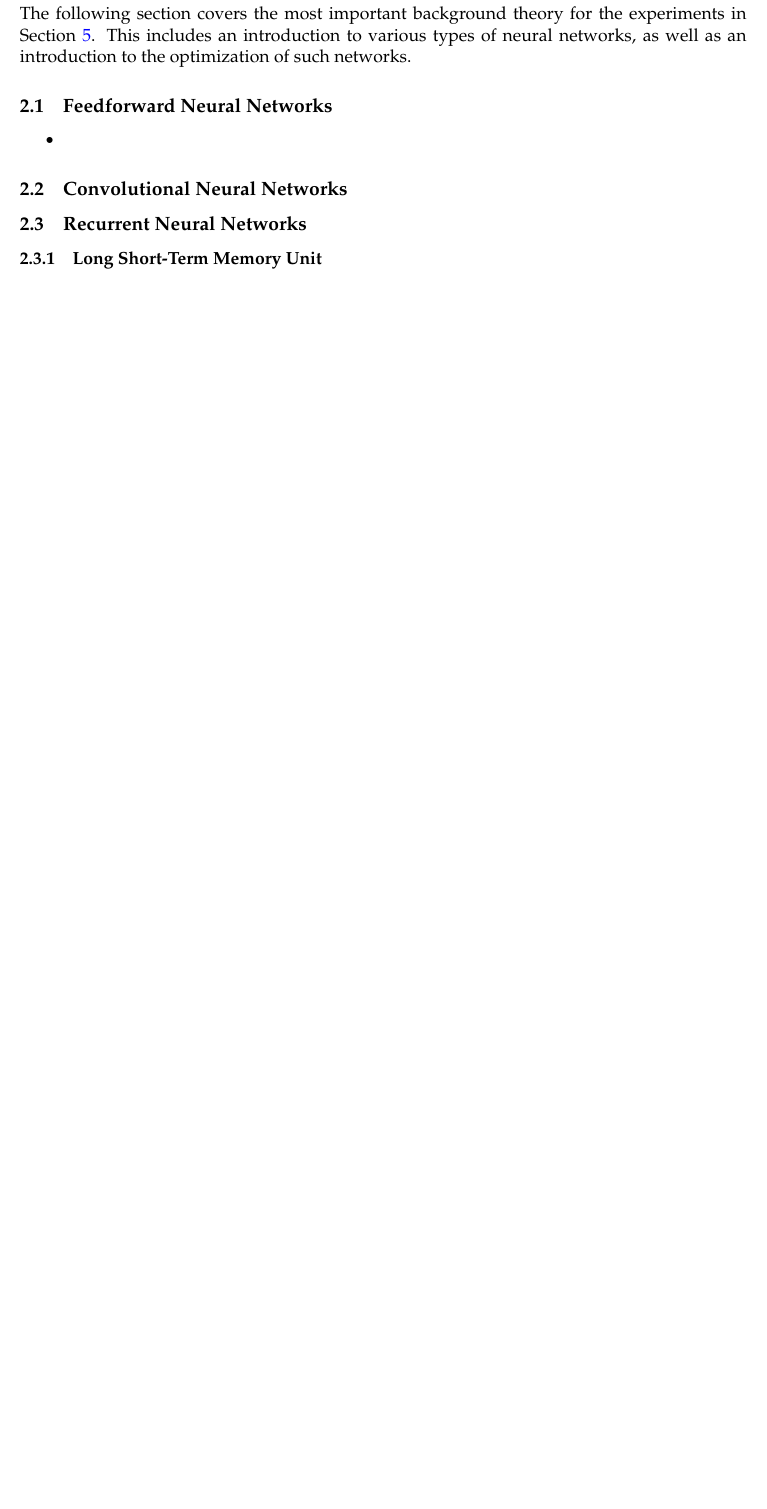
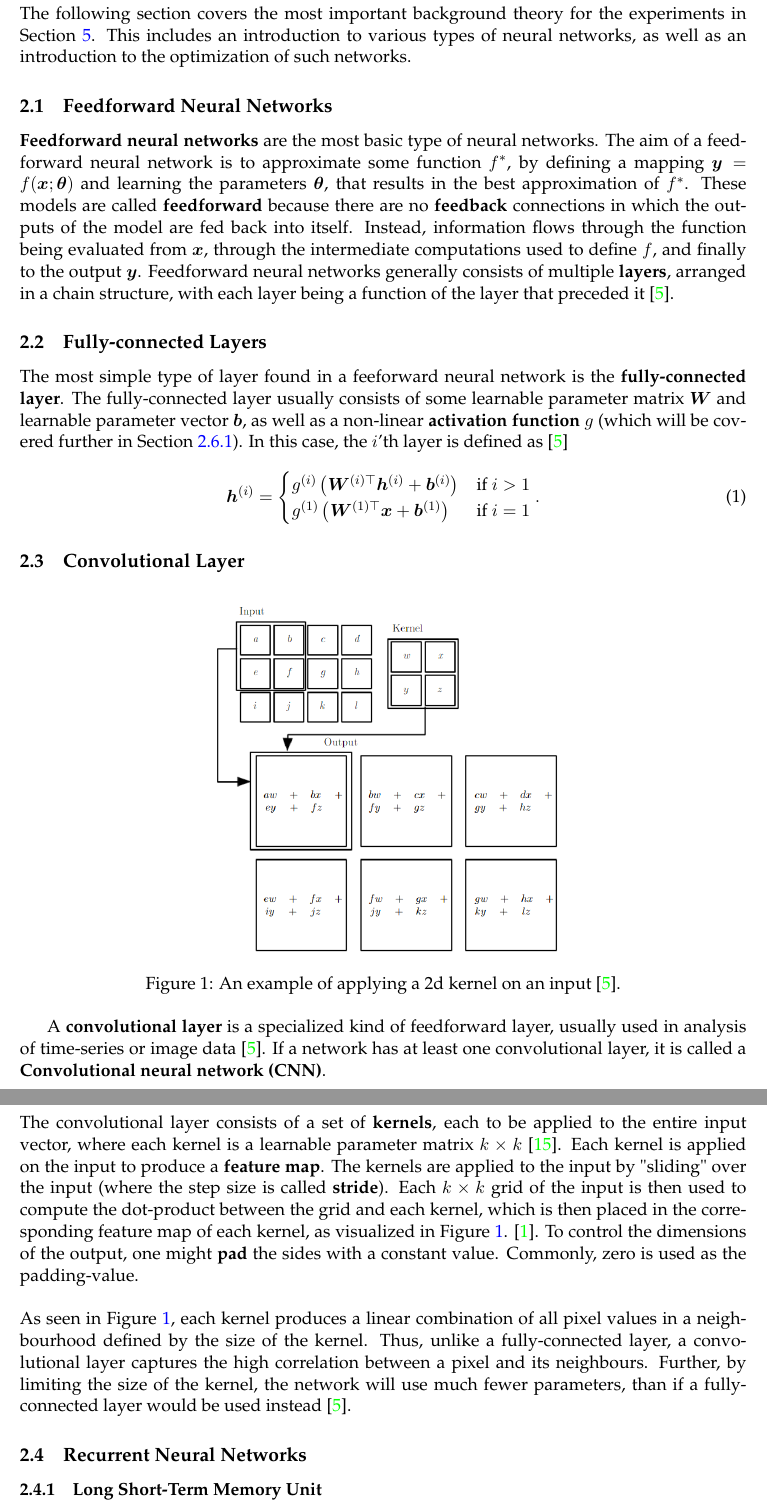
Before and after one commit to AndreOskarAndersen/master_thesis, a LaTeX document (report/main.tex, which reads report/theory.tex): part of page 8 of 16 before the commit and two parts of pages 8 and 9 of 17 after it, the two joined at a grey line, cut so that both start at the same text, the shorter picture padded with empty space. Compiled offline with pdfLaTeX.

Commit message:
Some DL theory

```diff
--- a/report/theory.tex
+++ b/report/theory.tex
@@ -5,7 +5,30 @@
 The following section covers the most important background theory for the experiments in Section \ref{sec:experiments}. This includes an introduction to various types of neural networks, as well as an introduction to the optimization of such networks.
 
 \subsection{Feedforward Neural Networks}
-\begin{itemize}
-    \item
-\end{itemize}
-\subsection{Convolutional Neural Networks}
+\textbf{Feedforward neural networks} are the most basic type of neural networks. The aim of a feedforward neural network is to approximate some function $f^*$, by defining a mapping $\bm{y} = f(\bm{x}; \bm{\theta})$ and learning the parameters $\bm{\theta}$, that results in the best approximation of $f^*$. These models are called \textbf{feedforward} because there are no \textbf{feedback} connections in which the outputs of the model are fed back into itself. Instead, information flows through the function being evaluated from $\bm{x}$, through the intermediate computations used to define $f$, and finally to the output $\bm{y}$. Feedforward neural networks generally consists of multiple \textbf{layers}, arranged in a chain structure, with each layer being a function of the layer that preceded it \cite{DL_book}.
+
+\subsection{Fully-connected Layers}
+The most simple type of layer found in a feeforward neural network is the \textbf{fully-connected layer}. The fully-connected layer usually consists of some learnable parameter matrix $\bm{W}$ and learnable parameter vector $\bm{b}$, as well as a non-linear \textbf{activation function} $g$ (which will be covered further in Section \ref{subsubsec:activation_func}). In this case, the $i$'th layer is defined as \cite{DL_book}
+\begin{equation}
+    \bm{h}^{(i)} =
+    \begin{cases}
+        g^{(i)} \left( \bm{W}^{(i) \top} \bm{h}^{(i)} + \bm{b}^{(i)} \right) & \text{if } i > 1 \\
+        g^{(1)} \left( \bm{W}^{(1) \top} \bm{x} + \bm{b}^{(1)} \right) & \text{if } i = 1
+    \end{cases}
+    .
+\end{equation}
+
+\subsection{Convolutional Layer}
+\begin{figure}[htbp]
+    \centering
+    \includegraphics[width = 0.5 \textwidth]{./entities/2d_conv_example.PNG}
+    \caption{An example of applying a 2d kernel on an input \cite{DL_book}.}
+    \label{fig:2d_conv_example}
+\end{figure}
+A \textbf{convolutional layer} is a specialized kind of feedforward layer, usually used in analysis of time-series or image data \cite{DL_book}. If a network has at least one convolutional layer, it is called a \textbf{Convolutional neural network (CNN)}.
+\\
+\\
+The convolutional layer consists of a set of \textbf{kernels}, each to be applied to the entire input vector, where each kernel is a learnable parameter matrix $k \times k$ \cite{everything}. Each kernel is applied on the input to produce a \textbf{feature map}. The kernels are applied to the input by "sliding" over the input (where the step size is called \textbf{stride}). Each $k \times k$ grid of the input is then used to compute the dot-product between the grid and each kernel, which is then placed in the corresponding feature map of each kernel, as visualized in Figure \ref{fig:2d_conv_example}. \cite{bsc_thesis}. To control the dimensions of the output, one might \textbf{pad} the sides with a constant value. Commonly, zero is used as the padding-value.
+\\
+\\
+As seen in Figure \ref{fig:2d_conv_example}, each kernel produces a linear combination of all pixel values in a neighbourhood defined by the size of the kernel. Thus, unlike a fully-connected layer, a convolutional layer captures the high correlation between a pixel and its neighbours. Further, by limiting the size of the kernel, the network will use much fewer parameters, than if a fully-connected layer would be used instead \cite{DL_book}.
```
Also changed, not shown: report/bibliography.bib (+27 -0 lines), report/notation.tex (+5 -0 lines), report/entities/2d_conv_example.PNG (added), report/main.pdf, report/notation.pdf (added), report/theory.pdf, report/theory.tex (11 more changed lines).
